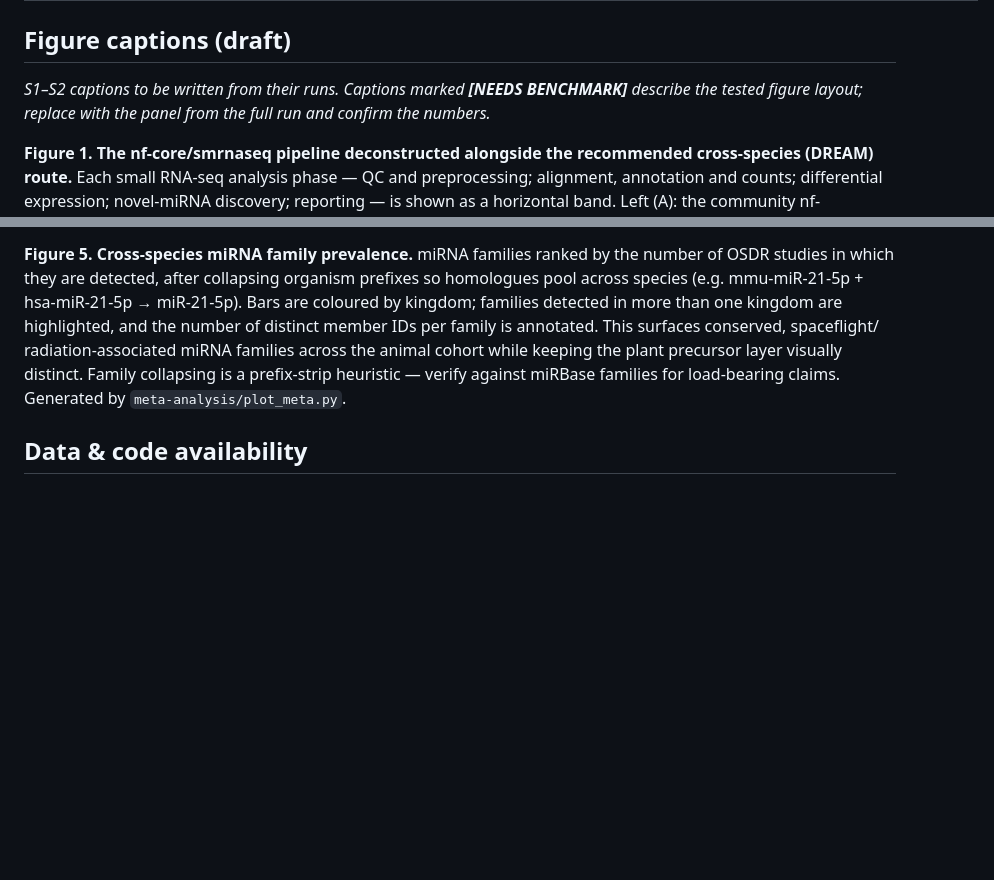
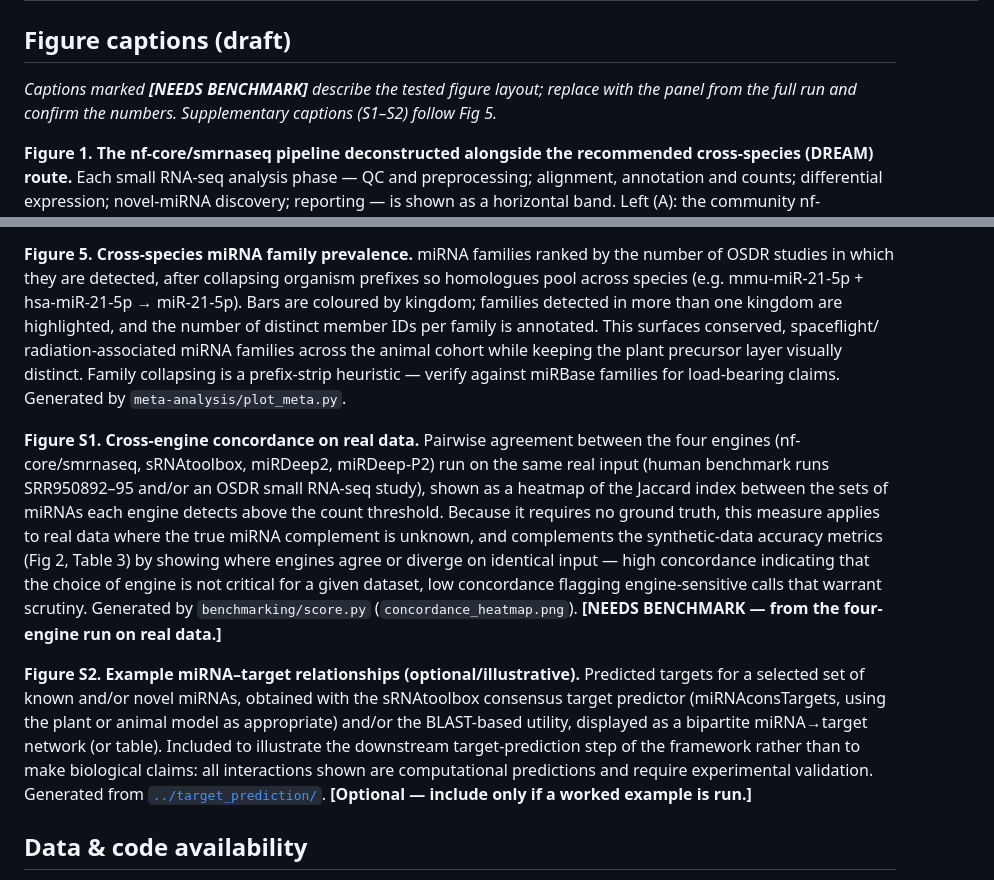
Before and after one commit to dr-richard-barker/smallRNAseq-DREAM, a Markdown page: docs/manuscript_outline.md, 2 parts joined by grey strips. Rendered like a GitHub page; blank space fills up the shorter version.

Commit message:
Manuscript outline: draft Fig S1/S2 supplementary captions
S1 = cross-engine concordance heatmap (score.py, truth-free Jaccard on real data,
[NEEDS BENCHMARK]); S2 = optional/illustrative miRNA-target example (target_prediction/,
flagged computational-only). Completes the caption set for all main + supplementary figures.

Co-Authored-By: Claude Fable 5 <noreply@anthropic.com>

```diff
--- a/docs/manuscript_outline.md
+++ b/docs/manuscript_outline.md
@@ -378,8 +378,8 @@ as it is generated.
 
 ## Figure captions (draft)
 
-*S1–S2 captions to be written from their runs. Captions marked **[NEEDS BENCHMARK]** describe
-the tested figure layout; replace with the panel from the full run and confirm the numbers.*
+*Captions marked **[NEEDS BENCHMARK]** describe the tested figure layout; replace with the
+panel from the full run and confirm the numbers. Supplementary captions (S1–S2) follow Fig 5.*
 
 **Figure 1. The nf-core/smrnaseq pipeline deconstructed alongside the recommended
 cross-species (DREAM) route.** Each small RNA-seq analysis phase — QC and preprocessing;
@@ -435,6 +435,26 @@ radiation-associated miRNA families across the animal cohort while keeping the p
 precursor layer visually distinct. Family collapsing is a prefix-strip heuristic — verify
 against miRBase families for load-bearing claims. Generated by `meta-analysis/plot_meta.py`.
 
+**Figure S1. Cross-engine concordance on real data.** Pairwise agreement between the four
+engines (nf-core/smrnaseq, sRNAtoolbox, miRDeep2, miRDeep-P2) run on the same real input
+(human benchmark runs SRR950892–95 and/or an OSDR small RNA-seq study), shown as a heatmap of
+the Jaccard index between the sets of miRNAs each engine detects above the count threshold.
+Because it requires no ground truth, this measure applies to real data where the true miRNA
+complement is unknown, and complements the synthetic-data accuracy metrics (Fig 2, Table 3) by
+showing where engines agree or diverge on identical input — high concordance indicating that
+the choice of engine is not critical for a given dataset, low concordance flagging
+engine-sensitive calls that warrant scrutiny. Generated by `benchmarking/score.py`
+(`concordance_heatmap.png`). **[NEEDS BENCHMARK — from the four-engine run on real data.]**
+
+**Figure S2. Example miRNA–target relationships (optional/illustrative).** Predicted targets
+for a selected set of known and/or novel miRNAs, obtained with the sRNAtoolbox consensus target
+predictor (miRNAconsTargets, using the plant or animal model as appropriate) and/or the
+BLAST-based utility, displayed as a bipartite miRNA→target network (or table). Included to
+illustrate the downstream target-prediction step of the framework rather than to make
+biological claims: all interactions shown are computational predictions and require
+experimental validation. Generated from [`../target_prediction/`](../target_prediction/).
+**[Optional — include only if a worked example is run.]**
+
 ## Data & code availability
 
 - Code: https://github.com/dr-richard-barker/smallRNAseq-DREAM (live); project site
```
